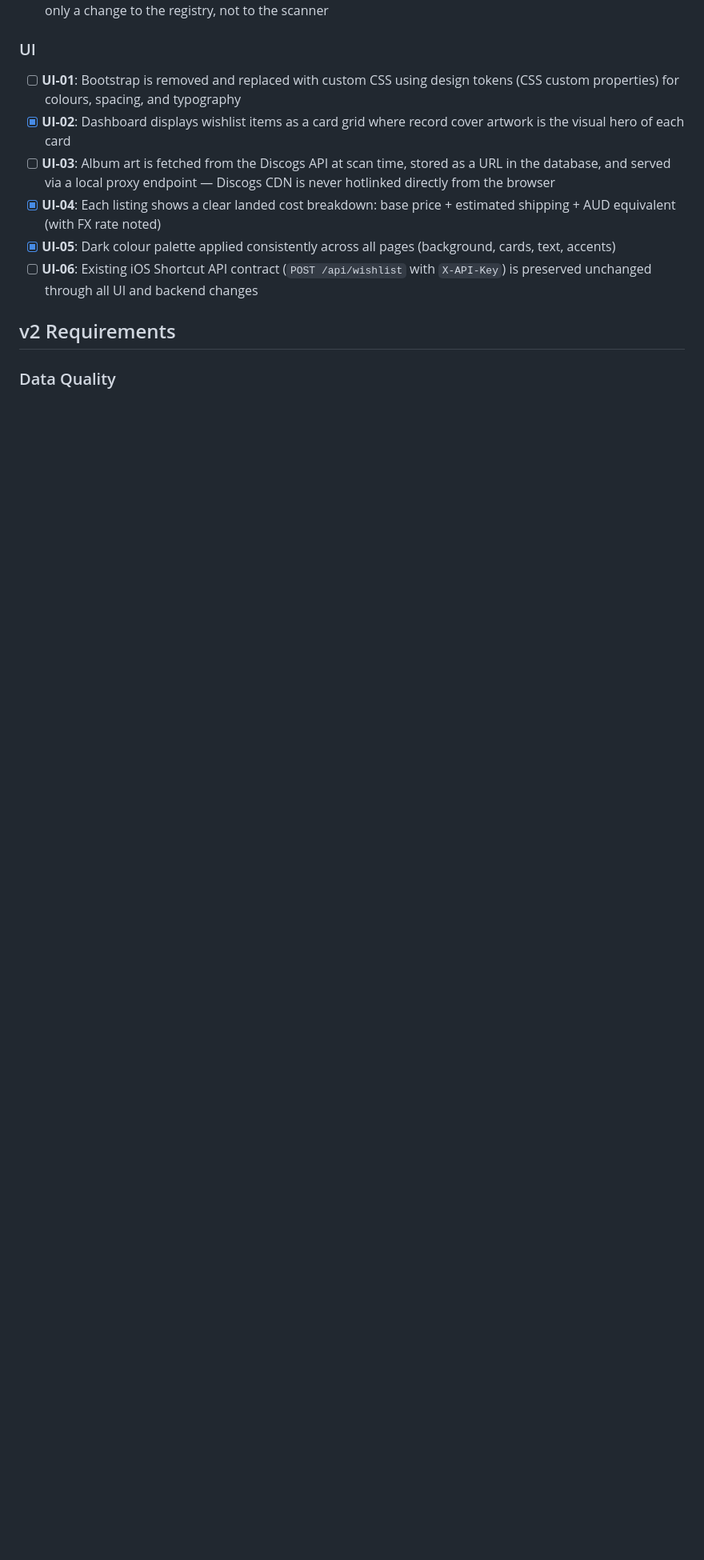
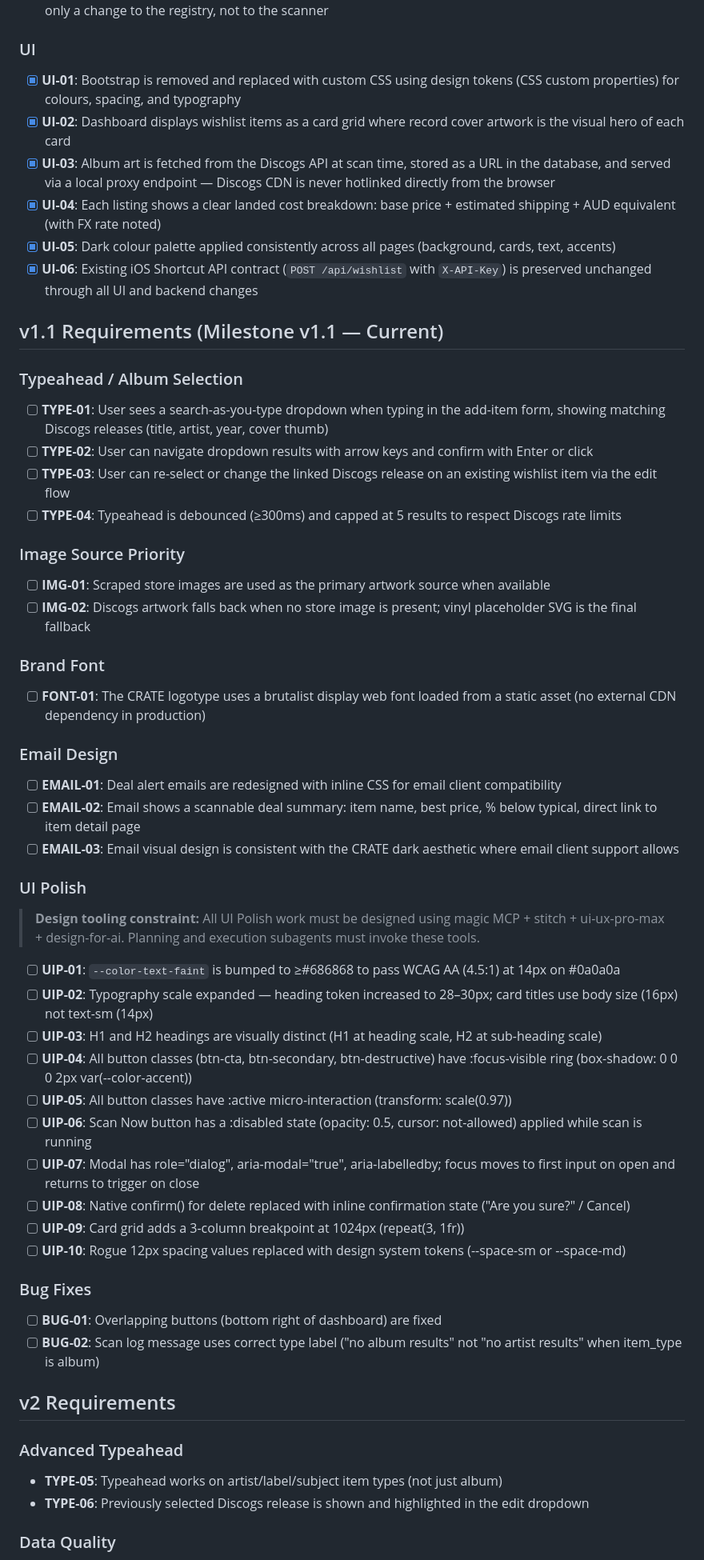
Before and after one commit to jacobem1836/Vinyl-Scraper, a Markdown page: .planning/REQUIREMENTS.md, the part around one of its changes. Shown at 80% size. GitHub-like rendering; blank space fills up the shorter version.

Commit message:
docs: define milestone v1.1 requirements

```diff
--- a/.planning/REQUIREMENTS.md
+++ b/.planning/REQUIREMENTS.md
@@ -23,14 +23,63 @@
 
 ### UI
 
-- [ ] **UI-01**: Bootstrap is removed and replaced with custom CSS using design tokens (CSS custom properties) for colours, spacing, and typography
+- [x] **UI-01**: Bootstrap is removed and replaced with custom CSS using design tokens (CSS custom properties) for colours, spacing, and typography
 - [x] **UI-02**: Dashboard displays wishlist items as a card grid where record cover artwork is the visual hero of each card
-- [ ] **UI-03**: Album art is fetched from the Discogs API at scan time, stored as a URL in the database, and served via a local proxy endpoint — Discogs CDN is never hotlinked directly from the browser
+- [x] **UI-03**: Album art is fetched from the Discogs API at scan time, stored as a URL in the database, and served via a local proxy endpoint — Discogs CDN is never hotlinked directly from the browser
 - [x] **UI-04**: Each listing shows a clear landed cost breakdown: base price + estimated shipping + AUD equivalent (with FX rate noted)
 - [x] **UI-05**: Dark colour palette applied consistently across all pages (background, cards, text, accents)
-- [ ] **UI-06**: Existing iOS Shortcut API contract (`POST /api/wishlist` with `X-API-Key`) is preserved unchanged through all UI and backend changes
+- [x] **UI-06**: Existing iOS Shortcut API contract (`POST /api/wishlist` with `X-API-Key`) is preserved unchanged through all UI and backend changes
+
+## v1.1 Requirements (Milestone v1.1 — Current)
+
+### Typeahead / Album Selection
+
+- [ ] **TYPE-01**: User sees a search-as-you-type dropdown when typing in the add-item form, showing matching Discogs releases (title, artist, year, cover thumb)
+- [ ] **TYPE-02**: User can navigate dropdown results with arrow keys and confirm with Enter or click
+- [ ] **TYPE-03**: User can re-select or change the linked Discogs release on an existing wishlist item via the edit flow
+- [ ] **TYPE-04**: Typeahead is debounced (≥300ms) and capped at 5 results to respect Discogs rate limits
+
+### Image Source Priority
+
+- [ ] **IMG-01**: Scraped store images are used as the primary artwork source when available
+- [ ] **IMG-02**: Discogs artwork falls back when no store image is present; vinyl placeholder SVG is the final fallback
+
+### Brand Font
+
+- [ ] **FONT-01**: The CRATE logotype uses a brutalist display web font loaded from a static asset (no external CDN dependency in production)
+
+### Email Design
+
+- [ ] **EMAIL-01**: Deal alert emails are redesigned with inline CSS for email client compatibility
+- [ ] **EMAIL-02**: Email shows a scannable deal summary: item name, best price, % below typical, direct link to item detail page
+- [ ] **EMAIL-03**: Email visual design is consistent with the CRATE dark aesthetic where email client support allows
+
+### UI Polish
+
+> **Design tooling constraint:** All UI Polish work must be designed using magic MCP + stitch + ui-ux-pro-max + design-for-ai. Planning and execution subagents must invoke these tools.
+
+- [ ] **UIP-01**: `--color-text-faint` is bumped to ≥#686868 to pass WCAG AA (4.5:1) at 14px on #0a0a0a
+- [ ] **UIP-02**: Typography scale expanded — heading token increased to 28–30px; card titles use body size (16px) not text-sm (14px)
+- [ ] **UIP-03**: H1 and H2 headings are visually distinct (H1 at heading scale, H2 at sub-heading scale)
+- [ ] **UIP-04**: All button classes (btn-cta, btn-secondary, btn-destructive) have :focus-visible ring (box-shadow: 0 0 0 2px var(--color-accent))
+- [ ] **UIP-05**: All button classes have :active micro-interaction (transform: scale(0.97))
+- [ ] **UIP-06**: Scan Now button has a :disabled state (opacity: 0.5, cursor: not-allowed) applied while scan is running
+- [ ] **UIP-07**: Modal has role="dialog", aria-modal="true", aria-labelledby; focus moves to first input on open and returns to trigger on close
+- [ ] **UIP-08**: Native confirm() for delete replaced with inline confirmation state ("Are you sure?" / Cancel)
+- [ ] **UIP-09**: Card grid adds a 3-column breakpoint at 1024px (repeat(3, 1fr))
+- [ ] **UIP-10**: Rogue 12px spacing values replaced with design system tokens (--space-sm or --space-md)
+
+### Bug Fixes
+
+- [ ] **BUG-01**: Overlapping buttons (bottom right of dashboard) are fixed
+- [ ] **BUG-02**: Scan log message uses correct type label ("no album results" not "no artist results" when item_type is album)
 
 ## v2 Requirements
+
+### Advanced Typeahead
+
+- **TYPE-05**: Typeahead works on artist/label/subject item types (not just album)
+- **TYPE-06**: Previously selected Discogs release is shown and highlighted in the edit dropdown
 
 ### Data Quality
 
```
Also changed, not shown: other parts of .planning/REQUIREMENTS.md (+36 -14 lines).
